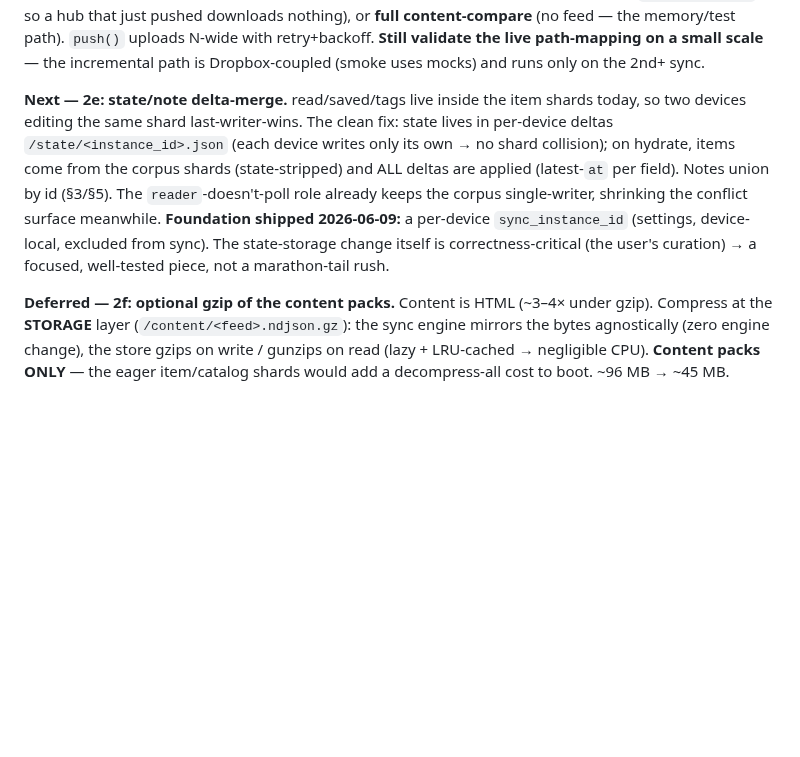
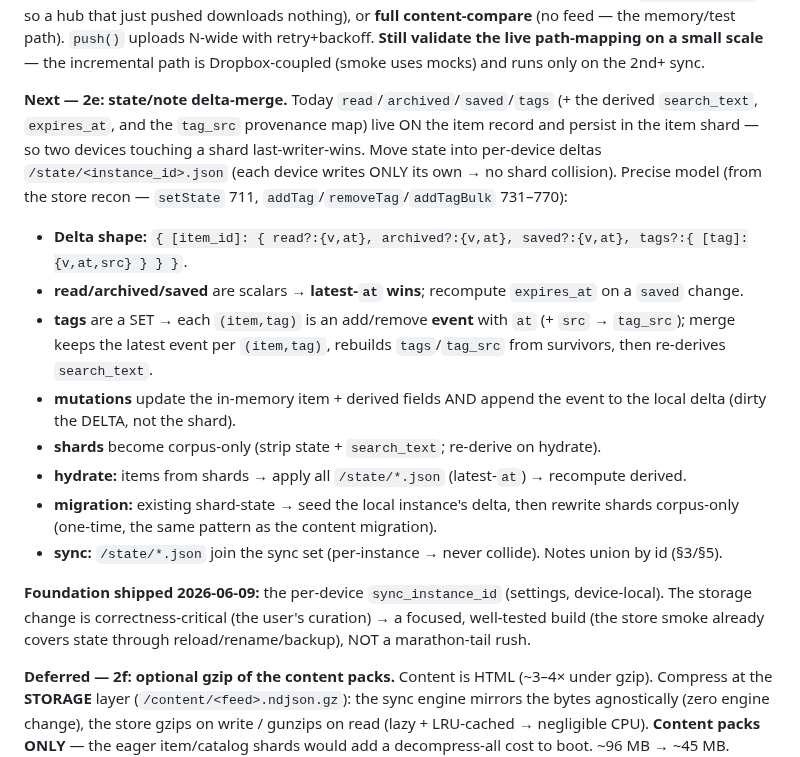
Before and after one commit to gentropic/weir, a Markdown page: SYNC.md, the part around the change. Rendered like a GitHub page; blank space fills up the shorter version.

Commit message:
docs(SYNC): lock the precise 2e merge model field-by-field (read/archived/saved scalars latest-at; tags as per-(item,tag) events preserving tag_src; re-derive search_text/expires_at; migration)
Co-Authored-By: Claude Opus 4.8 <noreply@anthropic.com>

```diff
--- a/SYNC.md
+++ b/SYNC.md
@@ -180,15 +180,27 @@ content-compare** (no feed — the memory/test path). `push()` uploads N-wide wi
 **Still validate the live path-mapping on a small scale** — the incremental path is Dropbox-coupled
 (smoke uses mocks) and runs only on the 2nd+ sync.
 
-**Next — 2e: state/note delta-merge.** read/saved/tags live inside the item shards today, so two
-devices editing the same shard last-writer-wins. The clean fix: state lives in per-device deltas
-`/state/<instance_id>.json` (each device writes only its own → no shard collision); on hydrate,
-items come from the corpus shards (state-stripped) and ALL deltas are applied (latest-`at` per
-field). Notes union by id (§3/§5). The `reader`-doesn't-poll role already keeps the corpus
-single-writer, shrinking the conflict surface meanwhile. **Foundation shipped 2026-06-09:** a
-per-device `sync_instance_id` (settings, device-local, excluded from sync). The state-storage
-change itself is correctness-critical (the user's curation) → a focused, well-tested piece, not a
-marathon-tail rush.
+**Next — 2e: state/note delta-merge.** Today `read`/`archived`/`saved`/`tags` (+ the derived
+`search_text`, `expires_at`, and the `tag_src` provenance map) live ON the item record and persist
+in the item shard — so two devices touching a shard last-writer-wins. Move state into per-device
+deltas `/state/<instance_id>.json` (each device writes ONLY its own → no shard collision). Precise
+model (from the store recon — `setState` 711, `addTag`/`removeTag`/`addTagBulk` 731–770):
+- **Delta shape:** `{ [item_id]: { read?:{v,at}, archived?:{v,at}, saved?:{v,at}, tags?:{ [tag]:{v,at,src} } } }`.
+- **read/archived/saved** are scalars → **latest-`at` wins**; recompute `expires_at` on a `saved` change.
+- **tags** are a SET → each `(item,tag)` is an add/remove **event** with `at` (+ `src` → `tag_src`);
+  merge keeps the latest event per `(item,tag)`, rebuilds `tags`/`tag_src` from survivors, then
+  re-derives `search_text`.
+- **mutations** update the in-memory item + derived fields AND append the event to the local delta
+  (dirty the DELTA, not the shard).
+- **shards** become corpus-only (strip state + `search_text`; re-derive on hydrate).
+- **hydrate:** items from shards → apply all `/state/*.json` (latest-`at`) → recompute derived.
+- **migration:** existing shard-state → seed the local instance's delta, then rewrite shards
+  corpus-only (one-time, the same pattern as the content migration).
+- **sync:** `/state/*.json` join the sync set (per-instance → never collide). Notes union by id (§3/§5).
+
+**Foundation shipped 2026-06-09:** the per-device `sync_instance_id` (settings, device-local). The
+storage change is correctness-critical (the user's curation) → a focused, well-tested build (the
+store smoke already covers state through reload/rename/backup), NOT a marathon-tail rush.
 
 **Deferred — 2f: optional gzip of the content packs.** Content is HTML (~3–4× under gzip). Compress
 at the **STORAGE** layer (`/content/<feed>.ndjson.gz`): the sync engine mirrors the bytes
```
